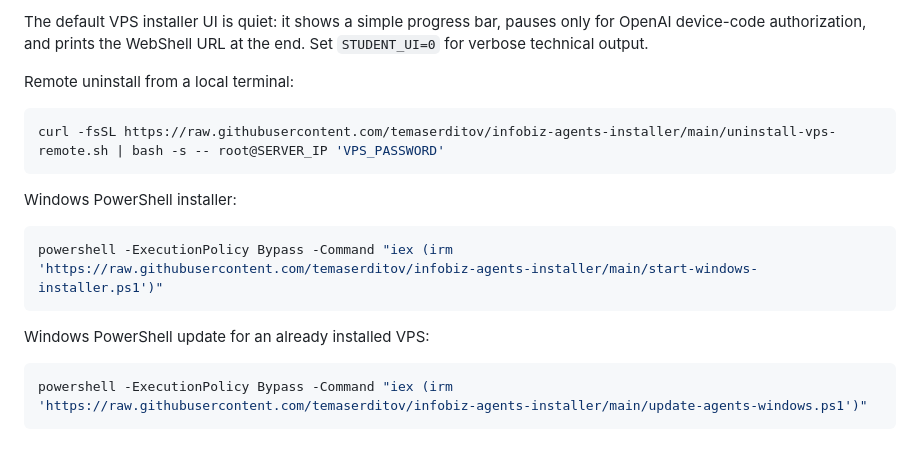
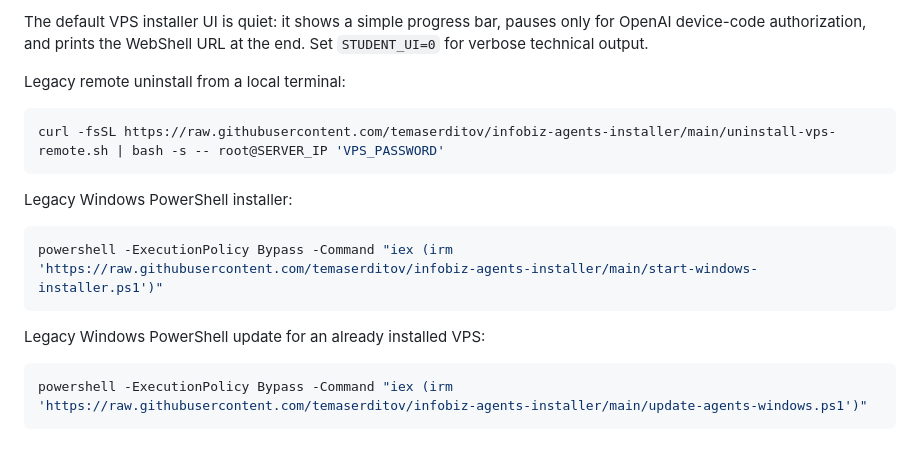
Before and after one commit to temaserditov/infobiz-agents-installer, a Markdown page: README.md, the part around one of its changes. Rendered like a GitHub page.

````diff
--- a/README.md
+++ b/README.md
@@ -128,19 +159,19 @@ The default VPS installer UI is quiet: it shows a simple progress bar, pauses
 only for OpenAI device-code authorization, and prints the WebShell URL at the
 end. Set `STUDENT_UI=0` for verbose technical output.
 
-Remote uninstall from a local terminal:
+Legacy remote uninstall from a local terminal:
 
 ```bash
 curl -fsSL https://raw.githubusercontent.com/temaserditov/infobiz-agents-installer/main/uninstall-vps-remote.sh | bash -s -- root@SERVER_IP 'VPS_PASSWORD'
 ```
 
-Windows PowerShell installer:
+Legacy Windows PowerShell installer:
 
 ```powershell
 powershell -ExecutionPolicy Bypass -Command "iex (irm 'https://raw.githubusercontent.com/temaserditov/infobiz-agents-installer/main/start-windows-installer.ps1')"
 ```
 
-Windows PowerShell update for an already installed VPS:
+Legacy Windows PowerShell update for an already installed VPS:
 
 ```powershell
 powershell -ExecutionPolicy Bypass -Command "iex (irm 'https://raw.githubusercontent.com/temaserditov/infobiz-agents-installer/main/update-agents-windows.ps1')"
````
Also changed, not shown: other parts of README.md (+38 -7 lines).
